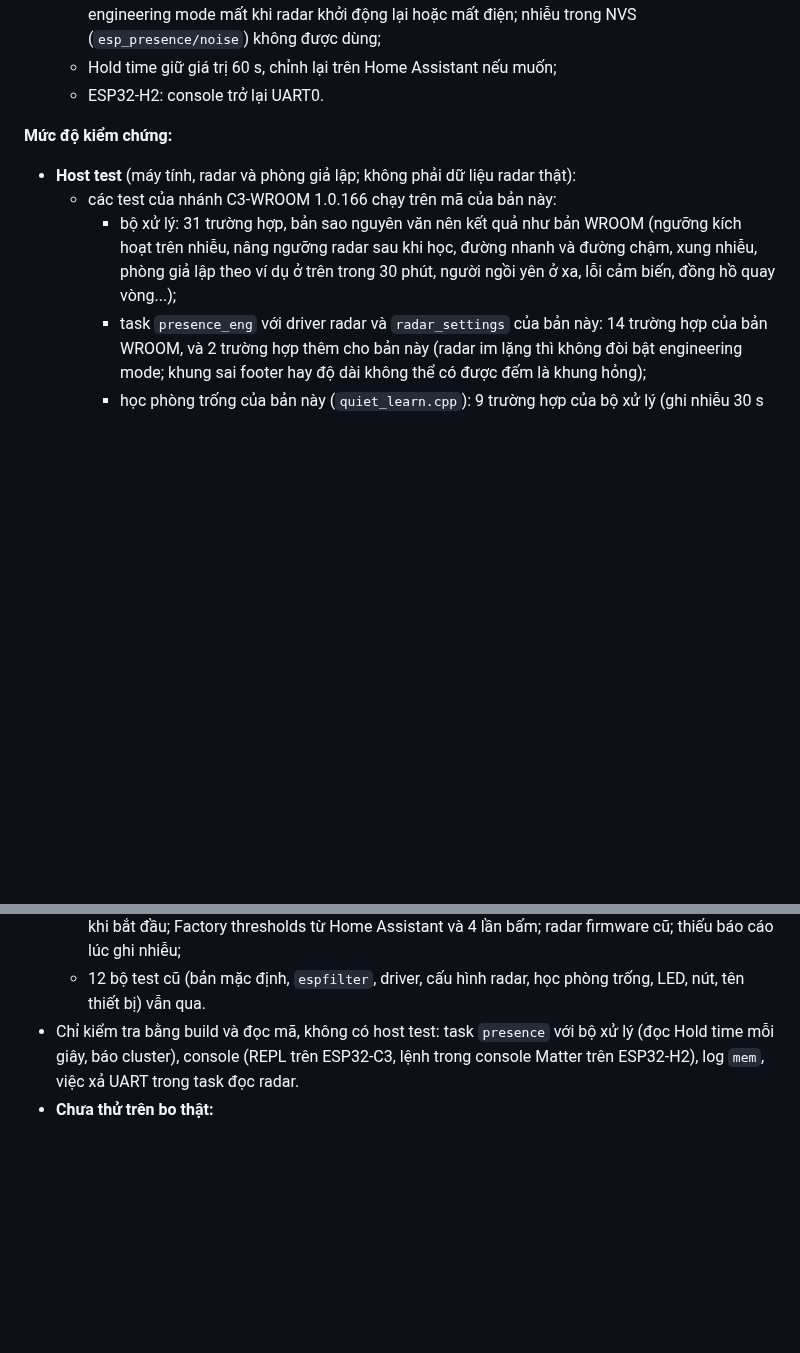
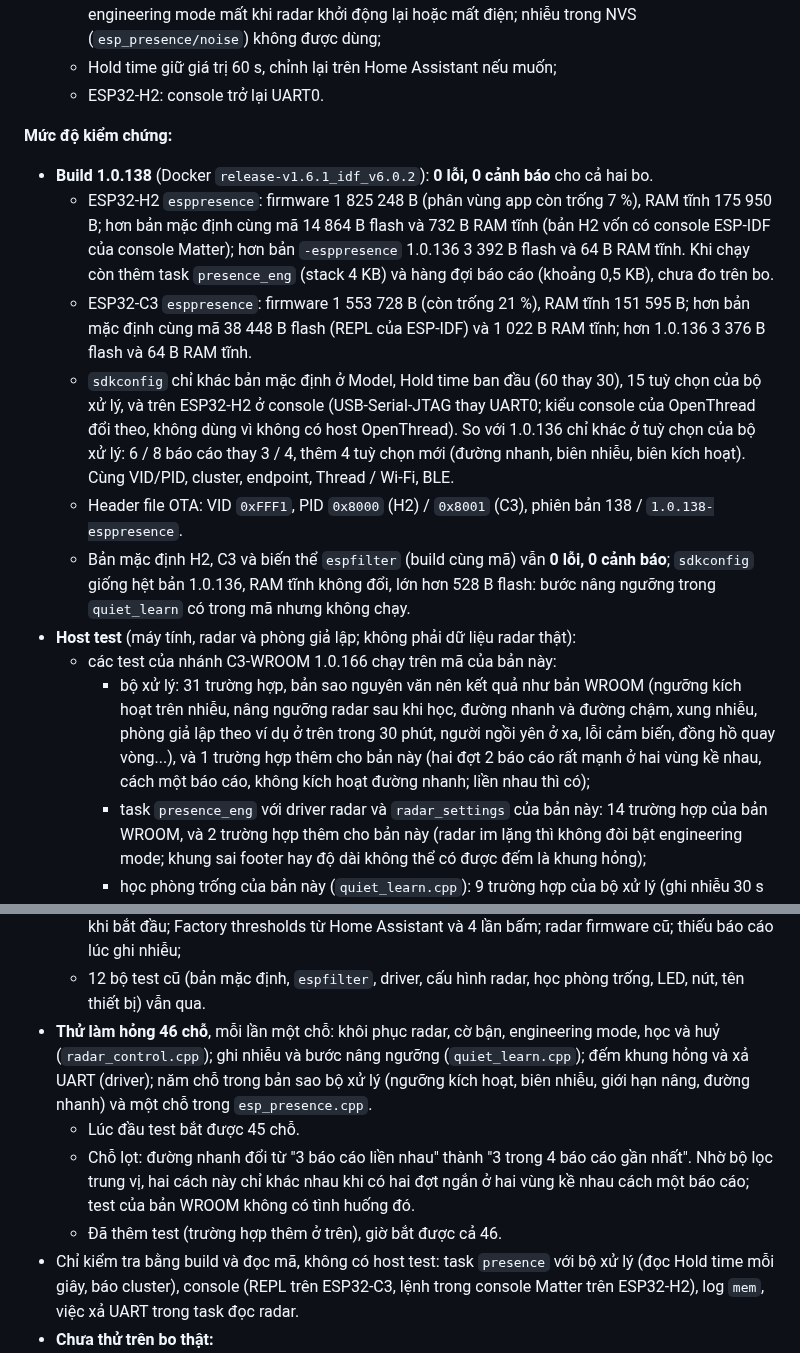
Before and after one commit to haxeko/ESP32-IoT-Project, a Markdown page: ESP32-H2/matter-presence-ld2410-learning/README.md, 2 parts joined by grey strips. Drawn GitHub-style; blank space fills up the shorter version.

Commit message:
LD2410 learning sensor: README, 1.0.138-esppresence build results
Build results of the esppresence variant with the 1.0.166 engine for the
ESP32-H2 and ESP32-C3 SuperMini (0 errors, 0 warnings, sizes, sdkconfig
differences, OTA headers), the default and espfilter builds of the same
code (sdkconfig as 1.0.136), and the deliberate-fault check of the port.

Co-Authored-By: Claude Opus 5.5 <noreply@anthropic.com>
Claude-Session: https://claude.ai/code/session_019h46AWxLmXyJQ9JoGU7vKJ

```diff
--- a/ESP32-H2/matter-presence-ld2410-learning/README.md
+++ b/ESP32-H2/matter-presence-ld2410-learning/README.md
@@ -465,13 +465,23 @@ Kết quả ở `build-esppresence/`: `matter_presence_h2_learn.bin` / `matter_p
   - ESP32-H2: console trở lại UART0.
 
 **Mức độ kiểm chứng:**
+- **Build 1.0.138** (Docker `release-v1.6.1_idf_v6.0.2`): **0 lỗi, 0 cảnh báo** cho cả hai bo.
+  - ESP32-H2 `esppresence`: firmware 1 825 248 B (phân vùng app còn trống 7 %), RAM tĩnh 175 950 B; hơn bản mặc định cùng mã 14 864 B flash và 732 B RAM tĩnh (bản H2 vốn có console ESP-IDF của console Matter); hơn bản `-esppresence` 1.0.136 3 392 B flash và 64 B RAM tĩnh. Khi chạy còn thêm task `presence_eng` (stack 4 KB) và hàng đợi báo cáo (khoảng 0,5 KB), chưa đo trên bo.
+  - ESP32-C3 `esppresence`: firmware 1 553 728 B (còn trống 21 %), RAM tĩnh 151 595 B; hơn bản mặc định cùng mã 38 448 B flash (REPL của ESP-IDF) và 1 022 B RAM tĩnh; hơn 1.0.136 3 376 B flash và 64 B RAM tĩnh.
+  - `sdkconfig` chỉ khác bản mặc định ở Model, Hold time ban đầu (60 thay 30), 15 tuỳ chọn của bộ xử lý, và trên ESP32-H2 ở console (USB-Serial-JTAG thay UART0; kiểu console của OpenThread đổi theo, không dùng vì không có host OpenThread). So với 1.0.136 chỉ khác ở tuỳ chọn của bộ xử lý: 6 / 8 báo cáo thay 3 / 4, thêm 4 tuỳ chọn mới (đường nhanh, biên nhiễu, biên kích hoạt). Cùng VID/PID, cluster, endpoint, Thread / Wi-Fi, BLE.
+  - Header file OTA: VID `0xFFF1`, PID `0x8000` (H2) / `0x8001` (C3), phiên bản 138 / `1.0.138-esppresence`.
+  - Bản mặc định H2, C3 và biến thể `espfilter` (build cùng mã) vẫn **0 lỗi, 0 cảnh báo**; `sdkconfig` giống hệt bản 1.0.136, RAM tĩnh không đổi, lớn hơn 528 B flash: bước nâng ngưỡng trong `quiet_learn` có trong mã nhưng không chạy.
 - **Host test** (máy tính, radar và phòng giả lập; không phải dữ liệu radar thật):
   - các test của nhánh C3-WROOM 1.0.166 chạy trên mã của bản này:
-    - bộ xử lý: 31 trường hợp, bản sao nguyên văn nên kết quả như bản WROOM (ngưỡng kích hoạt trên nhiễu, nâng ngưỡng radar sau khi học, đường nhanh và đường chậm, xung nhiễu, phòng giả lập theo ví dụ ở trên trong 30 phút, người ngồi yên ở xa, lỗi cảm biến, đồng hồ quay vòng...);
+    - bộ xử lý: 31 trường hợp, bản sao nguyên văn nên kết quả như bản WROOM (ngưỡng kích hoạt trên nhiễu, nâng ngưỡng radar sau khi học, đường nhanh và đường chậm, xung nhiễu, phòng giả lập theo ví dụ ở trên trong 30 phút, người ngồi yên ở xa, lỗi cảm biến, đồng hồ quay vòng...), và 1 trường hợp thêm cho bản này (hai đợt 2 báo cáo rất mạnh ở hai vùng kề nhau, cách một báo cáo, không kích hoạt đường nhanh; liền nhau thì có);
     - task `presence_eng` với driver radar và `radar_settings` của bản này: 14 trường hợp của bản WROOM, và 2 trường hợp thêm cho bản này (radar im lặng thì không đòi bật engineering mode; khung sai footer hay độ dài không thể có được đếm là khung hỏng);
     - học phòng trống của bản này (`quiet_learn.cpp`): 9 trường hợp của bộ xử lý (ghi nhiễu 30 s rồi tắt engineering mode trước 0x000B; ngưỡng được nâng ghi thêm một lần rồi đọc lại; không có gì để nâng thì không ghi thêm; radar không giữ ngưỡng được nâng; huỷ; thiếu báo cáo; radar đo thất bại; radar firmware cũ; học trên ESP32). Một kiểm tra của bản WROOM không qua vì câu log có sẵn của bản này ngắn hơn (`Gate 3 reads back 30/40 instead of 30/70`, bản WROOM thêm `, the radar may hold a mix of old and new thresholds`): câu log của bản ổn định được giữ nguyên;
   - task `radar_cfg` (`radar_control.cpp` của bản này) với bộ xử lý giả, 16 tình huống: cấu hình đưa ngưỡng và Range cho bộ xử lý, cờ bận quanh mỗi phiên; bật lại engineering mode tối đa 10 s một lần (cả khi radar không nhận lệnh); radar im lặng: xả UART và thoát chế độ cấu hình sau 5 s, khởi động lại sau 15 s rồi 30 s; radar từ chối khởi động lại; phiên cấu hình dài không bị coi là lỗi; radar kẹt ở chế độ cấu hình; học từ Home Assistant (ghi nhiễu, radar tự đo, đọc lại ngưỡng, bật lại engineering mode); bộ xử lý nâng một ngưỡng: ghi vào radar một lần sau khi radar đo, đọc lại và đưa cho bộ xử lý; radar không giữ ngưỡng được nâng: học thất bại (LED đỏ), ngưỡng được đọc lại; huỷ bằng Home Assistant, bằng `LEARN_CANCEL` lúc đang ghi nhiễu, lúc radar đang đo và trước khi bắt đầu; Factory thresholds từ Home Assistant và 4 lần bấm; radar firmware cũ; thiếu báo cáo lúc ghi nhiễu;
   - 12 bộ test cũ (bản mặc định, `espfilter`, driver, cấu hình radar, học phòng trống, LED, nút, tên thiết bị) vẫn qua.
+- **Thử làm hỏng 46 chỗ**, mỗi lần một chỗ: khôi phục radar, cờ bận, engineering mode, học và huỷ (`radar_control.cpp`); ghi nhiễu và bước nâng ngưỡng (`quiet_learn.cpp`); đếm khung hỏng và xả UART (driver); năm chỗ trong bản sao bộ xử lý (ngưỡng kích hoạt, biên nhiễu, giới hạn nâng, đường nhanh) và một chỗ trong `esp_presence.cpp`.
+  - Lúc đầu test bắt được 45 chỗ.
+  - Chỗ lọt: đường nhanh đổi từ "3 báo cáo liền nhau" thành "3 trong 4 báo cáo gần nhất". Nhờ bộ lọc trung vị, hai cách này chỉ khác nhau khi có hai đợt ngắn ở hai vùng kề nhau cách một báo cáo; test của bản WROOM không có tình huống đó.
+  - Đã thêm test (trường hợp thêm ở trên), giờ bắt được cả 46.
 - Chỉ kiểm tra bằng build và đọc mã, không có host test: task `presence` với bộ xử lý (đọc Hold time mỗi giây, báo cluster), console (REPL trên ESP32-C3, lệnh trong console Matter trên ESP32-H2), log `mem`, việc xả UART trong task đọc radar.
 - **Chưa thử trên bo thật:**
   - năng lượng của radar thật qua bộ xử lý; ngưỡng radar tự đo trong phòng thật; radar tự đo ngay sau khi ESP32 tắt engineering mode; radar giữ ngưỡng ESP32 ghi ngay sau khi radar tự đo; đường nhanh với người đi vào thật;
```
Also changed, not shown: ESP32-C3/matter-wifi-presence/README.md (+1 -1 lines).
